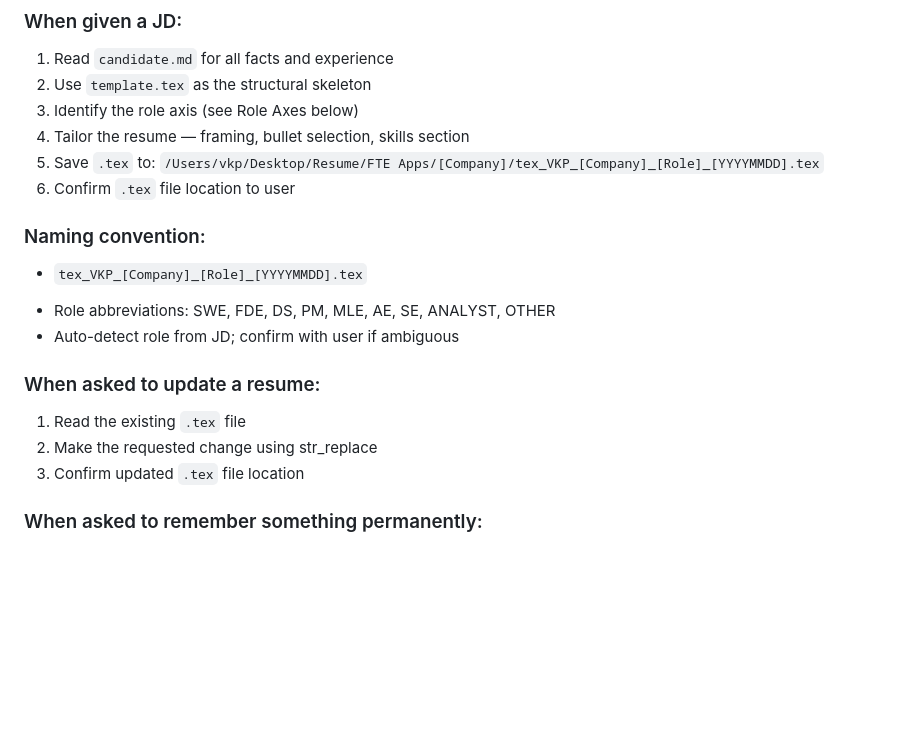
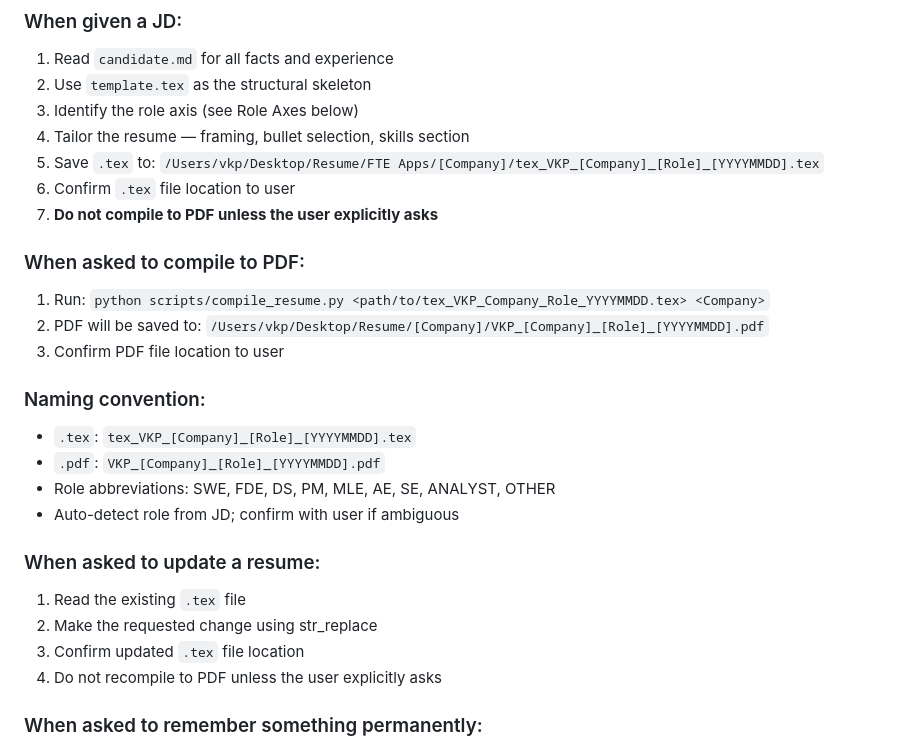
Before and after one commit to VijayKumarPrakash/resume-system, a Markdown page: CLAUDE.md, the part around the change. GitHub-like rendering; blank space fills up the shorter version.

Commit message:
Do not auto-create PDFs

```diff
--- a/CLAUDE.md
+++ b/CLAUDE.md
@@ -91,15 +91,16 @@ All facts, metrics, and accomplishments are in `candidate.md` — never fabricat
 4. Tailor the resume — framing, bullet selection, skills section
 5. Save `.tex` to: `/Users/vkp/Desktop/Resume/FTE Apps/[Company]/tex_VKP_[Company]_[Role]_[YYYYMMDD].tex`
 6. Confirm `.tex` file location to user
-<!-- TEMPORARILY DISABLED: PDF compilation skipped — user tweaks .tex manually before rendering
-6. Compile PDF: `python scripts/compile_resume.py <tex_path> <Company>`
-7. Save PDF to: `/Users/vkp/Desktop/Resume/FTE Apps/[Company]/VKP_[Company]_[Role]_[YYYYMMDD].pdf`
-8. Confirm file locations to user
--->
+7. **Do not compile to PDF unless the user explicitly asks**
+
+### When asked to compile to PDF:
+1. Run: `python scripts/compile_resume.py <path/to/tex_VKP_Company_Role_YYYYMMDD.tex> <Company>`
+2. PDF will be saved to: `/Users/vkp/Desktop/Resume/[Company]/VKP_[Company]_[Role]_[YYYYMMDD].pdf`
+3. Confirm PDF file location to user
 
 ### Naming convention:
-- `tex_VKP_[Company]_[Role]_[YYYYMMDD].tex`
-<!-- TEMPORARILY DISABLED: - `VKP_[Company]_[Role]_[YYYYMMDD].pdf` -->
+- `.tex`: `tex_VKP_[Company]_[Role]_[YYYYMMDD].tex`
+- `.pdf`: `VKP_[Company]_[Role]_[YYYYMMDD].pdf`
 - Role abbreviations: SWE, FDE, DS, PM, MLE, AE, SE, ANALYST, OTHER
 - Auto-detect role from JD; confirm with user if ambiguous
 
@@ -107,7 +108,7 @@ All facts, metrics, and accomplishments are in `candidate.md` — never fabricat
 1. Read the existing `.tex` file
 2. Make the requested change using str_replace
 3. Confirm updated `.tex` file location
-<!-- TEMPORARILY DISABLED: Recompile PDF after changes -->
+4. Do not recompile to PDF unless the user explicitly asks
 
 ### When asked to remember something permanently:
 - Update this file (CLAUDE.md) or candidate.md as appropriate
```
